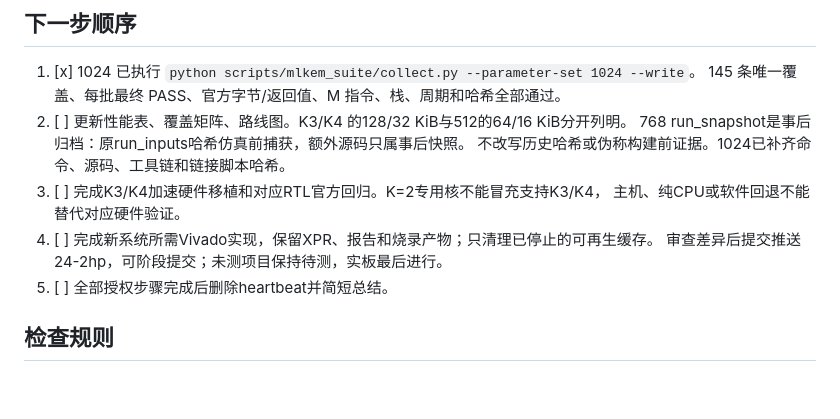
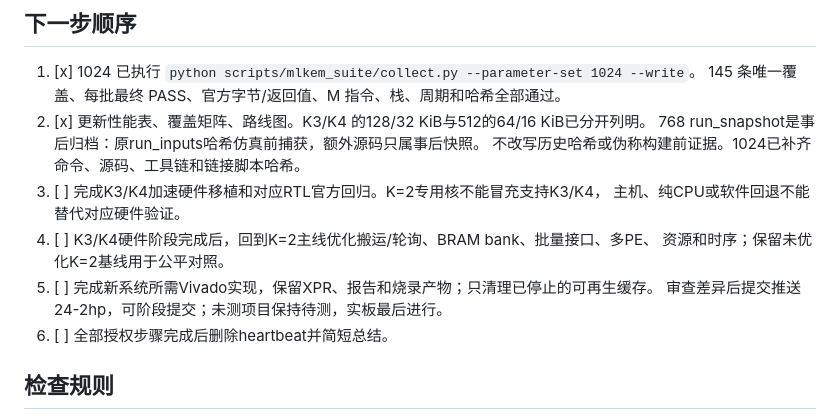
Before and after one commit to hongpengWu/mlkem-polymul-rv32i-fpga, a Markdown page: docs/ACCEL_KAT_AUTORUN.md, the part around the change. Rendered like a GitHub page; blank space fills up the shorter version.

```diff
--- a/docs/ACCEL_KAT_AUTORUN.md
+++ b/docs/ACCEL_KAT_AUTORUN.md
@@ -34,14 +34,16 @@
 
 1. [x] 1024 已执行 `python scripts/mlkem_suite/collect.py --parameter-set 1024 --write`。
    145 条唯一覆盖、每批最终 PASS、官方字节/返回值、M 指令、栈、周期和哈希全部通过。
-2. [ ] 更新性能表、覆盖矩阵、路线图。K3/K4 的128/32 KiB与512的64/16 KiB分开列明。
+2. [x] 更新性能表、覆盖矩阵、路线图。K3/K4 的128/32 KiB与512的64/16 KiB已分开列明。
    768 run_snapshot是事后归档：原run_inputs哈希仿真前捕获，额外源码只属事后快照。
    不改写历史哈希或伪称构建前证据。1024已补齐命令、源码、工具链和链接脚本哈希。
 3. [ ] 完成K3/K4加速硬件移植和对应RTL官方回归。K=2专用核不能冒充支持K3/K4，
    主机、纯CPU或软件回退不能替代对应硬件验证。
-4. [ ] 完成新系统所需Vivado实现，保留XPR、报告和烧录产物；只清理已停止的可再生缓存。
+4. [ ] K3/K4硬件阶段完成后，回到K=2主线优化搬运/轮询、BRAM bank、批量接口、多PE、
+   资源和时序；保留未优化K=2基线用于公平对照。
+5. [ ] 完成新系统所需Vivado实现，保留XPR、报告和烧录产物；只清理已停止的可再生缓存。
    审查差异后提交推送24-2hp，可阶段提交；未测项目保持待测，实板最后进行。
-5. [ ] 全部授权步骤完成后删除heartbeat并简短总结。
+6. [ ] 全部授权步骤完成后删除heartbeat并简短总结。
 
 ## 检查规则
 
```
Also changed, not shown: docs/COMPETITION_ROADMAP.md (+6 -6 lines), docs/PROJECT_STATUS.md (+15 -13 lines).
